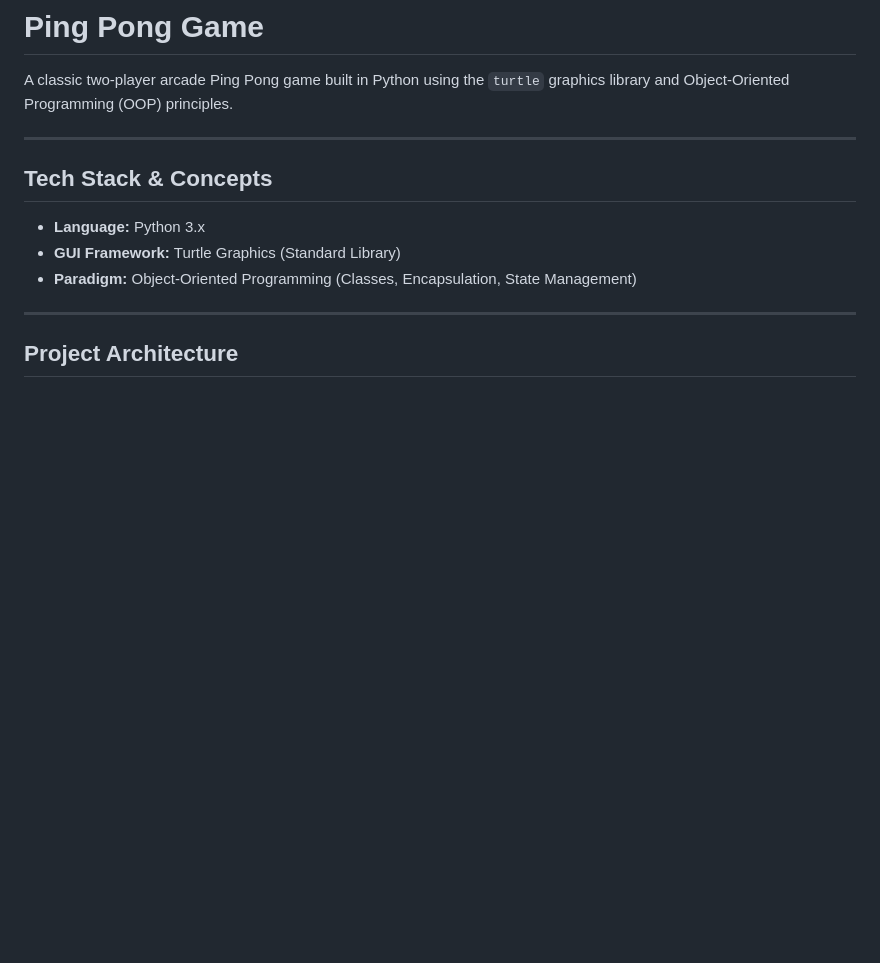
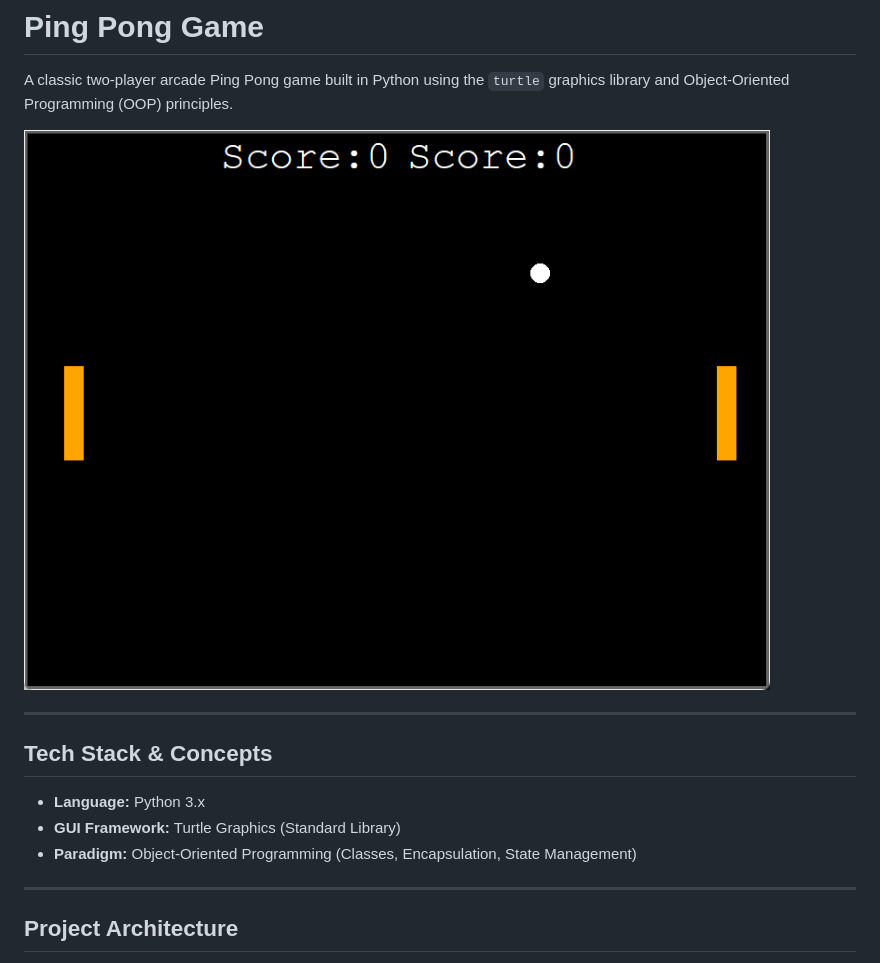
Before and after one commit to nepal-aly/ping-pong-python, a Markdown page: README.md, the part around the change. Rendered like a GitHub page; pictures changed too: images/ping-pong-python.png (added); blank space fills up the shorter version.

Commit message:
Add game screenshot

```diff
--- a/README.md
+++ b/README.md
@@ -1,6 +1,8 @@
 # Ping Pong Game
 
 A classic two-player arcade Ping Pong game built in Python using the `turtle` graphics library and Object-Oriented Programming (OOP) principles.
+
+![Ping Pong game screenshot](images/ping-pong-python.png)
 
 ---
 
```
